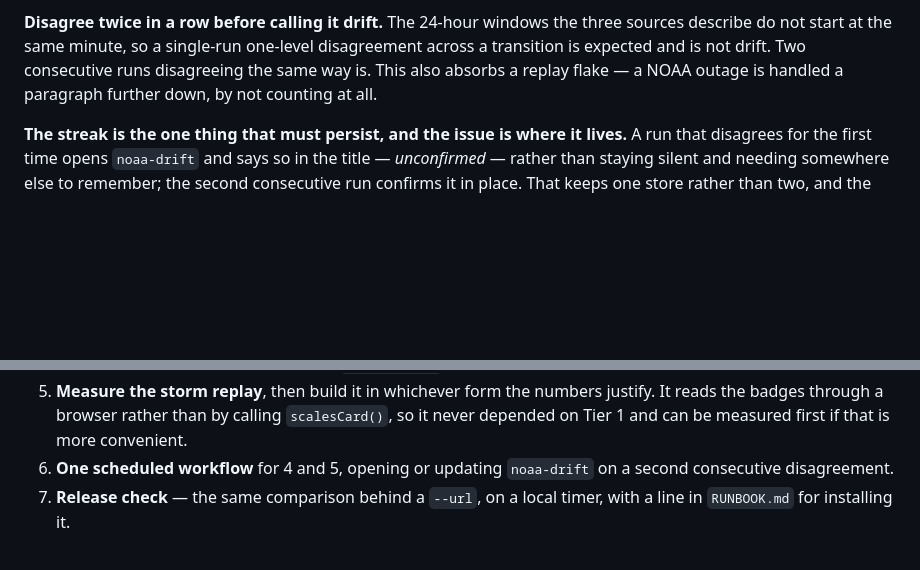
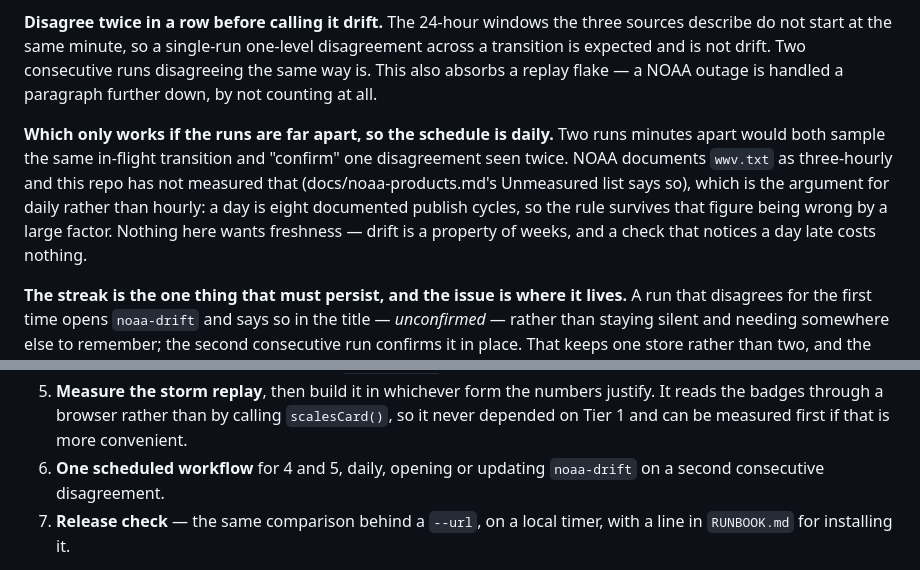
Before and after one commit to mark-brannan/signalk-noaa-space-weather, a Markdown page: docs/noaa-cross-check.md, 2 parts joined by grey strips. Drawn GitHub-style; blank space fills up the shorter version.

Commit message:
docs: name the cadence the two-run rule depends on
Two consecutive runs are only independent evidence if they are spaced wider
than a publish gap; minutes apart they sample one transition twice. Daily,
because NOAA documents wwv.txt as three-hourly and this repo has not measured
it -- a day survives that being wrong by a large factor, and nothing about
drift wants freshness.

Co-Authored-By: Claude Opus 5 <noreply@anthropic.com>

```diff
--- a/docs/noaa-cross-check.md
+++ b/docs/noaa-cross-check.md
@@ -295,6 +295,15 @@ one-level disagreement across a transition is expected and is not drift. Two
 consecutive runs disagreeing the same way is. This also absorbs a replay flake
 — a NOAA outage is handled a paragraph further down, by not counting at all.
 
+**Which only works if the runs are far apart, so the schedule is daily.** Two
+runs minutes apart would both sample the same in-flight transition and
+"confirm" one disagreement seen twice. NOAA documents `wwv.txt` as three-hourly
+and this repo has not measured that (docs/noaa-products.md's Unmeasured list
+says so), which is the argument for daily rather than hourly: a day is eight
+documented publish cycles, so the rule survives that figure being wrong by a
+large factor. Nothing here wants freshness — drift is a property of weeks, and
+a check that notices a day late costs nothing.
+
 **The streak is the one thing that must persist, and the issue is where it
 lives.** A run that disagrees for the first time opens `noaa-drift` and says so
 in the title — *unconfirmed* — rather than staying silent and needing somewhere
@@ -349,8 +358,8 @@ Ordered by what unblocks what. **Nothing here waits on the review rig.**
    justify. It reads the badges through a browser rather than by calling
    `scalesCard()`, so it never depended on Tier 1 and can be measured first if
    that is more convenient.
-6. **One scheduled workflow** for 4 and 5, opening or updating `noaa-drift` on
-   a second consecutive disagreement.
+6. **One scheduled workflow** for 4 and 5, daily, opening or updating
+   `noaa-drift` on a second consecutive disagreement.
 7. **Release check** — the same comparison behind a `--url`, on a local timer,
    with a line in `RUNBOOK.md` for installing it.
 
```
